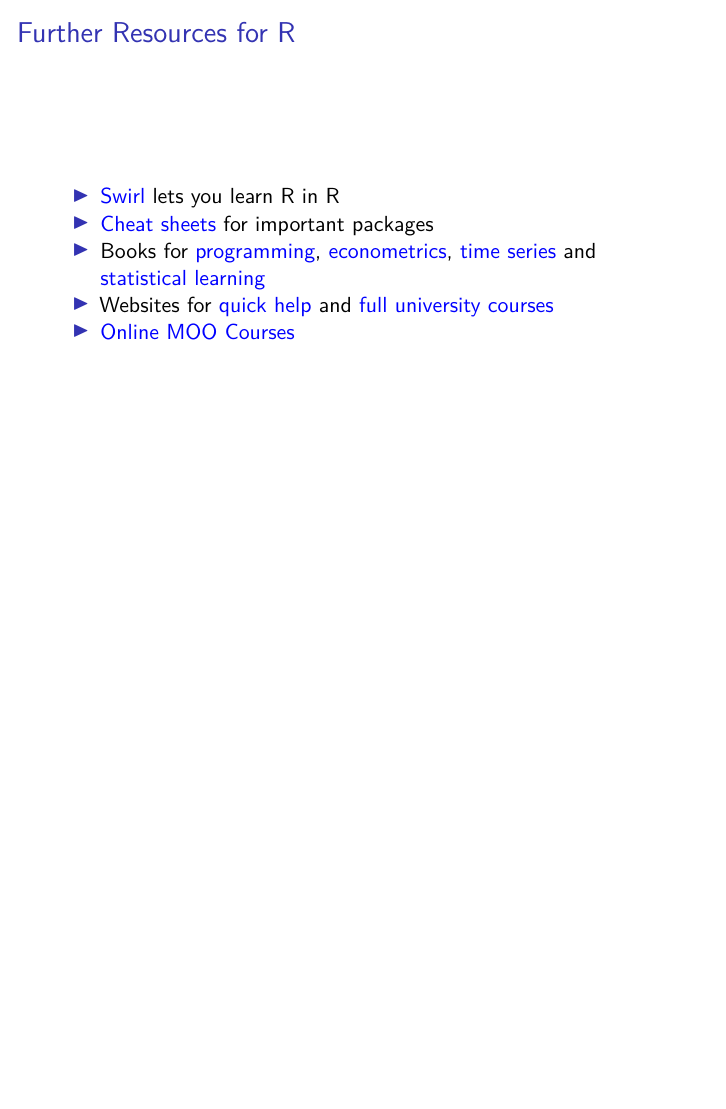
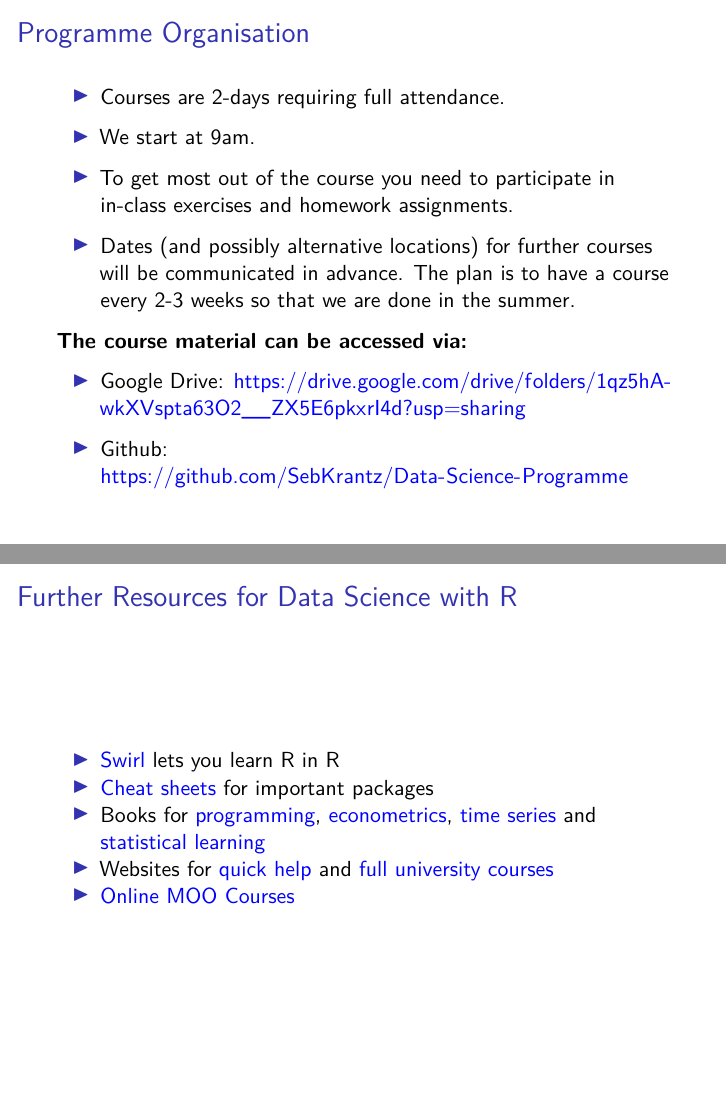
Before and after one commit to SebKrantz/Data-Science-Programme, an R Markdown document (General Information and Further Resources/Course Introduction Presentation/General Information and Further Resources.Rmd): page 11 of 11 before the commit and pages 11 and 12 of 12 after it, the two joined at a grey line. Rendered offline with R 4.5, knitr and Pandoc, then LaTeX, with nearby package versions.

Commit message:
Add course organisation slide.

```diff
--- a/General Information and Further Resources/Course Introduction Presentation/General Information and Further Resources.Rmd
+++ b/General Information and Further Resources/Course Introduction Presentation/General Information and Further Resources.Rmd
@@ -96,7 +96,23 @@
 
 ![Courses of the same colour are consecutive. Course 1 is mandatory for all further courses.](DS.png)
 
-## Further Resources for R
+## Programme Organisation
+
+- Courses are 2-days requiring full attendance.
+
+- We start at 9am.
+
+- To get most out of the course you need to participate in in-class exercises and homework assignments.
+
+- Dates (and possibly alternative locations) for further courses will be communicated in advance. The plan is to have a course every 2-3 weeks so that we are done in the summer.
+
+**The course material can be accessed via:**
+
+- Google Drive: https://drive.google.com/drive/folders/1qz5hA-wkXVspta63O2__ZX5E6pkxrI4d?usp=sharing
+
+- Github: https://github.com/SebKrantz/Data-Science-Programme
+
+## Further Resources for Data Science with R
 
 - [Swirl](<https://swirlstats.com/students.html>) lets you learn R in R
 - [Cheat sheets](<https://rstudio.com/resources/cheatsheets/>) for important packages
```
Also changed, not shown: General Information and Further Resources/Course Introduction Presentation/General-Information-and-Further-Resources.pdf, 1 other file.
